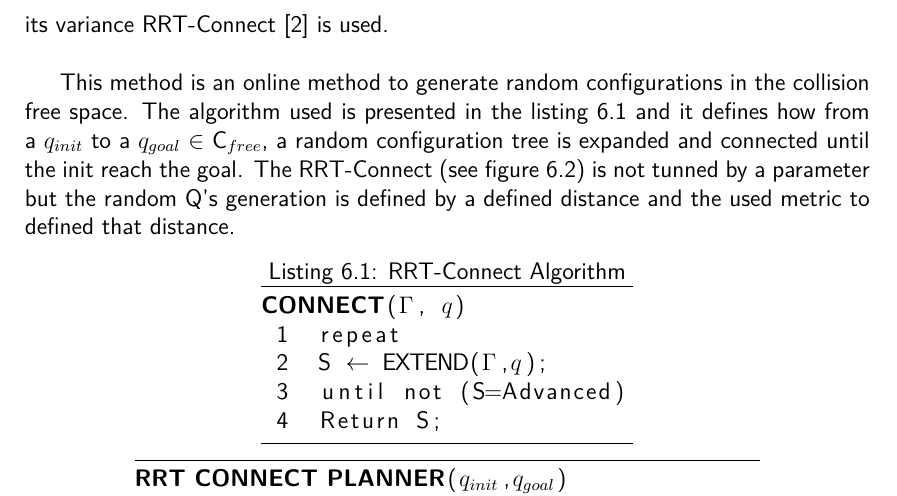
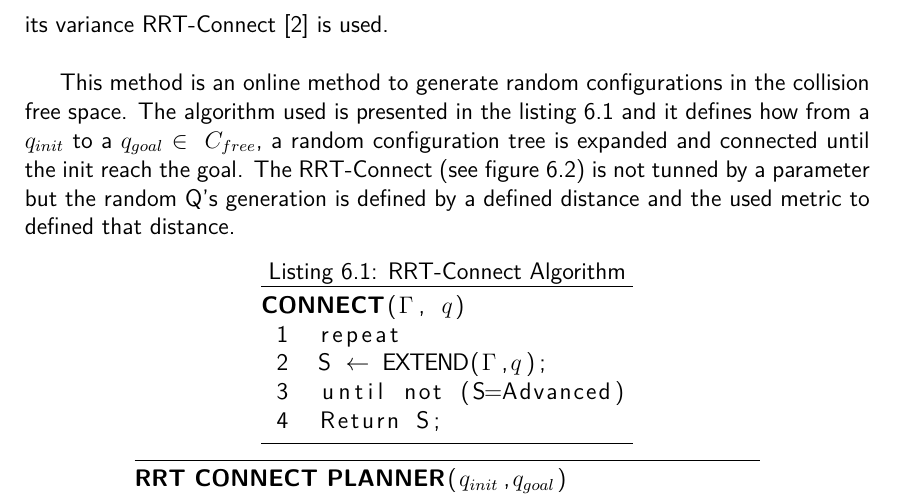
Before and after one commit to RoVi2/report, a LaTeX thesis (report.tex, which reads chapters/path_planning.tex): part of page 16 of 21, cut so that both start at the same text. Compiled offline with pdfLaTeX.

Commit message:
Pathplanning - Solve little problem. Ups :)

```diff
--- a/chapters/path_planning.tex
+++ b/chapters/path_planning.tex
@@ -100,7 +100,7 @@ A natural cubic interpolation as shown in the figure \ref{fig:cubic interpolatio
 For each interpolated Q, a single query planner with in the robot's collision free space, is checked. If a future collision is detected the Rapid-exploring Random Tree RRT in its variance RRT-Connect \cite{RRTConnect} is used.\\
 
 This method is an online method to generate random configurations in the collision free space.
-The algorithm used is presented in the listing \ref{lis:rrt_connect_planner} and it defines how from a $q_{init}$ to a $q_{goal}$ \in \ $C_{free}$, a random configuration tree is expanded and connected  until the init reach the goal. The RRT-Connect (see figure \ref{fig:rrt_connect}) is not tunned by a parameter but the random Q's generation is defined by a defined distance and the used metric to defined that distance.
+The algorithm used is presented in the listing \ref{lis:rrt_connect_planner} and it defines how from a $q_{init}$ to a $q_{goal}$ $\in$ \ $C_{free}$, a random configuration tree is expanded and connected  until the init reach the goal. The RRT-Connect (see figure \ref{fig:rrt_connect}) is not tunned by a parameter but the random Q's generation is defined by a defined distance and the used metric to defined that distance.
 
 \begin{lstlisting}[frame=tb, mathescape=true, xleftmargin=.28\textwidth, xrightmargin=.28\textwidth,caption=RRT-Connect Algorithm, label=lis:rrt_connect_planner]
 $\textbf{CONNECT}$($\Gamma$, $q$)
```
